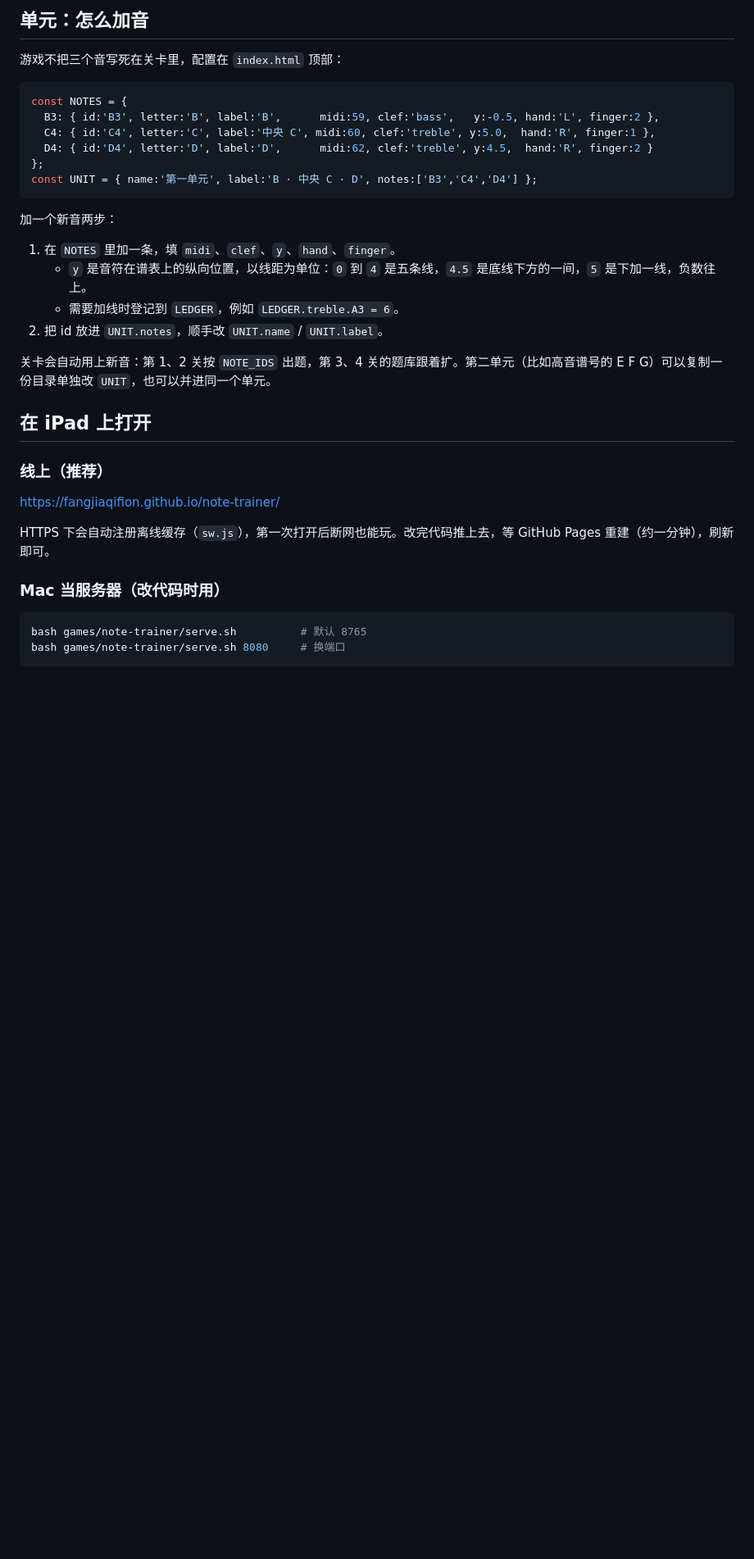
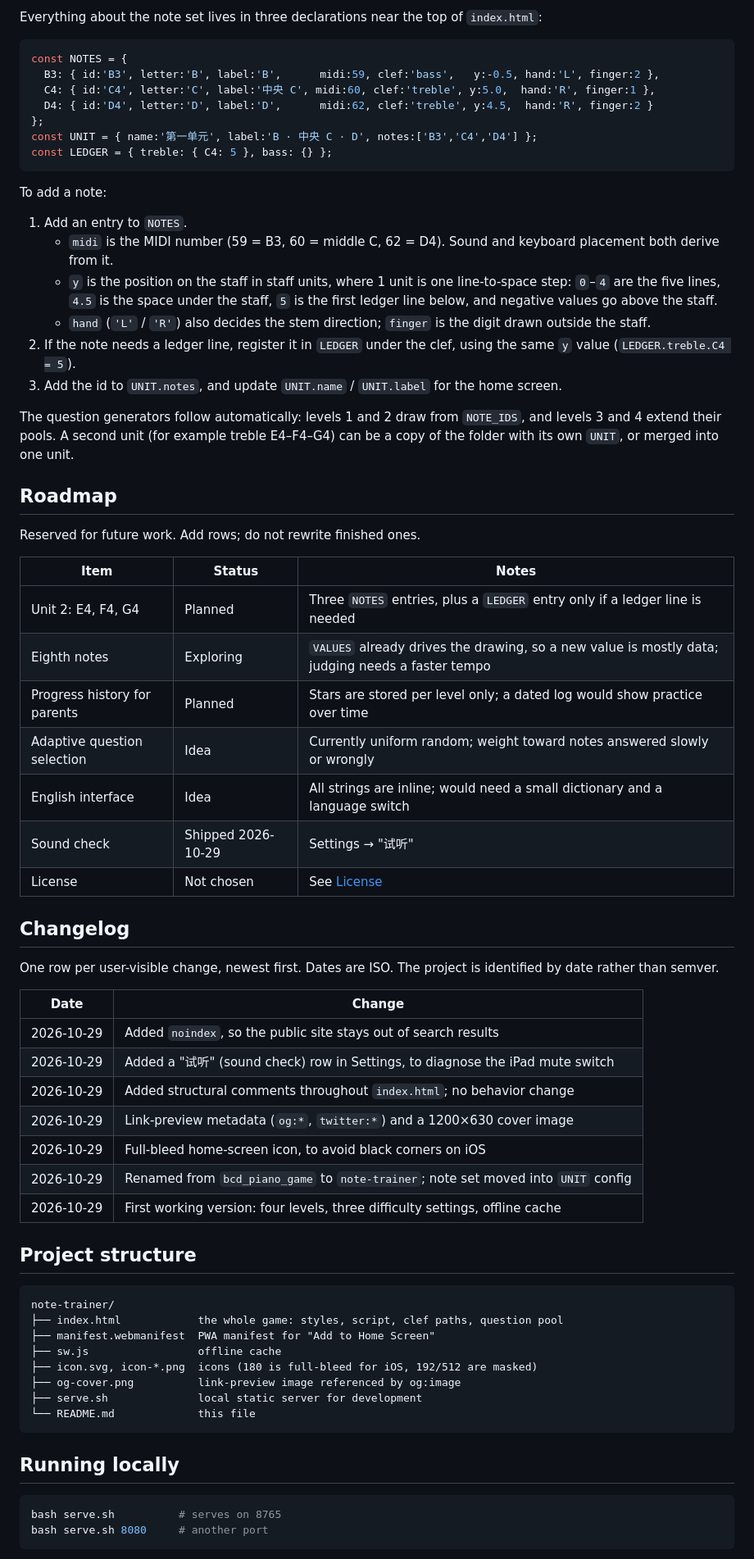
Before and after one commit to fangjiaqifion/note-trainer, a Markdown page: README.md, the part around one of its changes. Shown at 82% size. GitHub-like rendering; blank space fills up the shorter version.

````diff
--- a/README.md
+++ b/README.md
@@ -51,7 +76,5 @@
 
-## 单元：怎么加音
-
-游戏不把三个音写死在关卡里，配置在 `index.html` 顶部：
+Everything about the note set lives in three declarations near the top of `index.html`:
 
 ```js
 const NOTES = {
@@ -60,29 +83,73 @@ const NOTES = {
   D4: { id:'D4', letter:'D', label:'D',      midi:62, clef:'treble', y:4.5,  hand:'R', finger:2 }
 };
 const UNIT = { name:'第一单元', label:'B · 中央 C · D', notes:['B3','C4','D4'] };
+const LEDGER = { treble: { C4: 5 }, bass: {} };
 ```
 
-加一个新音两步：
+To add a note:
 
-1. 在 `NOTES` 里加一条，填 `midi`、`clef`、`y`、`hand`、`finger`。
-   - `y` 是音符在谱表上的纵向位置，以线距为单位：`0` 到 `4` 是五条线，`4.5` 是底线下方的一间，`5` 是下加一线，负数往上。
-   - 需要加线时登记到 `LEDGER`，例如 `LEDGER.treble.A3 = 6`。
-2. 把 id 放进 `UNIT.notes`，顺手改 `UNIT.name` / `UNIT.label`。
+1. Add an entry to `NOTES`.
+   - `midi` is the MIDI number (59 = B3, 60 = middle C, 62 = D4). Sound and keyboard
+     placement both derive from it.
+   - `y` is the position on the staff in staff units, where 1 unit is one line-to-space
+     step: `0`–`4` are the five lines, `4.5` is the space under the staff, `5` is the first
+     ledger line below, and negative values go above the staff.
+   - `hand` (`'L'` / `'R'`) also decides the stem direction; `finger` is the digit drawn
+     outside the staff.
+2. If the note needs a ledger line, register it in `LEDGER` under the clef, using the same
+   `y` value (`LEDGER.treble.C4 = 5`).
+3. Add the id to `UNIT.notes`, and update `UNIT.name` / `UNIT.label` for the home screen.
 
-关卡会自动用上新音：第 1、2 关按 `NOTE_IDS` 出题，第 3、4 关的题库跟着扩。第二单元（比如高音谱号的 E F G）可以复制一份目录单独改 `UNIT`，也可以并进同一个单元。
+The question generators follow automatically: levels 1 and 2 draw from `NOTE_IDS`, and levels
+3 and 4 extend their pools. A second unit (for example treble E4–F4–G4) can be a copy of the
+folder with its own `UNIT`, or merged into one unit.
 
-## 在 iPad 上打开
+## Roadmap
 
-### 线上（推荐）
+Reserved for future work. Add rows; do not rewrite finished ones.
 
-https://fangjiaqifion.github.io/note-trainer/
+| Item | Status | Notes |
+|---|---|---|
+| Unit 2: E4, F4, G4 | Planned | Three `NOTES` entries, plus a `LEDGER` entry only if a ledger line is needed |
+| Eighth notes | Exploring | `VALUES` already drives the drawing, so a new value is mostly data; judging needs a faster tempo |
+| Progress history for parents | Planned | Stars are stored per level only; a dated log would show practice over time |
+| Adaptive question selection | Idea | Currently uniform random; weight toward notes answered slowly or wrongly |
+| English interface | Idea | All strings are inline; would need a small dictionary and a language switch |
+| Sound check | Shipped 2026-10-29 | Settings → "试听" |
+| License | Not chosen | See [License](#license) |
 
-HTTPS 下会自动注册离线缓存（`sw.js`），第一次打开后断网也能玩。改完代码推上去，等 GitHub Pages 重建（约一分钟），刷新即可。
+## Changelog
 
-### Mac 当服务器（改代码时用）
+One row per user-visible change, newest first. Dates are ISO. The project is identified by
+date rather than semver.
+
+| Date | Change |
+|---|---|
+| 2026-10-29 | Added `noindex`, so the public site stays out of search results |
+| 2026-10-29 | Added a "试听" (sound check) row in Settings, to diagnose the iPad mute switch |
+| 2026-10-29 | Added structural comments throughout `index.html`; no behavior change |
+| 2026-10-29 | Link-preview metadata (`og:*`, `twitter:*`) and a 1200×630 cover image |
+| 2026-10-29 | Full-bleed home-screen icon, to avoid black corners on iOS |
+| 2026-10-29 | Renamed from `bcd_piano_game` to `note-trainer`; note set moved into `UNIT` config |
+| 2026-10-29 | First working version: four levels, three difficulty settings, offline cache |
+
+## Project structure
+
+```
+note-trainer/
+├── index.html            the whole game: styles, script, clef paths, question pool
+├── manifest.webmanifest  PWA manifest for "Add to Home Screen"
+├── sw.js                 offline cache
+├── icon.svg, icon-*.png  icons (180 is full-bleed for iOS, 192/512 are masked)
+├── og-cover.png          link-preview image referenced by og:image
+├── serve.sh              local static server for development
+└── README.md             this file
+```
+
+## Running locally
 
 ```bash
-bash games/note-trainer/serve.sh          # 默认 8765
-bash games/note-trainer/serve.sh 8080     # 换端口
+bash serve.sh          # serves on 8765
+bash serve.sh 8080     # another port
 ```
 
````
Also changed, not shown: other parts of README.md (+102 -66 lines).
